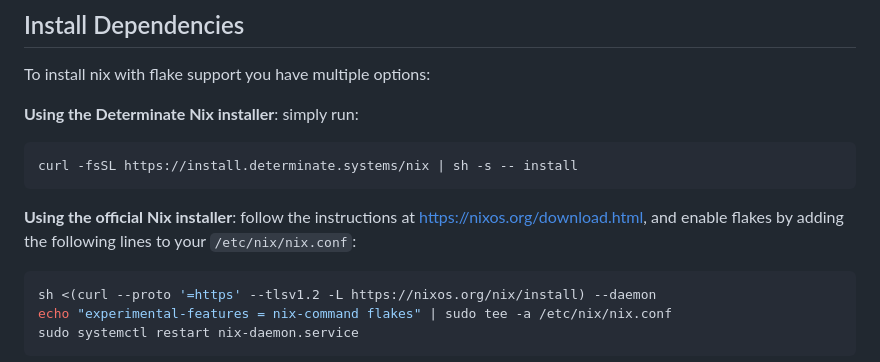
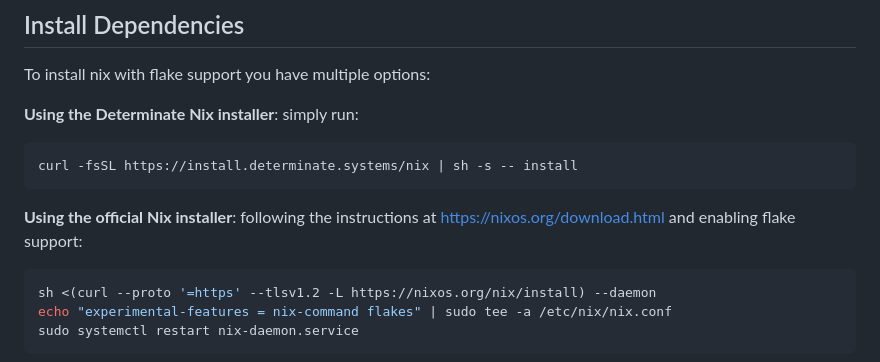
Before and after one commit to TUM-DSE/vCXLGen, a Markdown page: README.md, the part around the change. GitHub-like rendering.

````diff
--- a/README.md
+++ b/README.md
@@ -84,7 +84,7 @@ To install nix with flake support you have multiple options:
 curl -fsSL https://install.determinate.systems/nix | sh -s -- install
 ```
 
-**Using the official Nix installer**: follow the instructions at https://nixos.org/download.html, and enable flakes by adding the following lines to your `/etc/nix/nix.conf`:
+**Using the official Nix installer**: following the instructions at https://nixos.org/download.html and enabling flake support:
 ```bash
 sh <(curl --proto '=https' --tlsv1.2 -L https://nixos.org/nix/install) --daemon
 echo "experimental-features = nix-command flakes" | sudo tee -a /etc/nix/nix.conf
````
